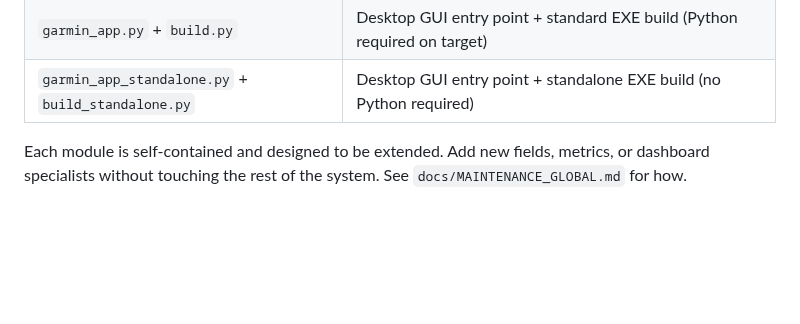
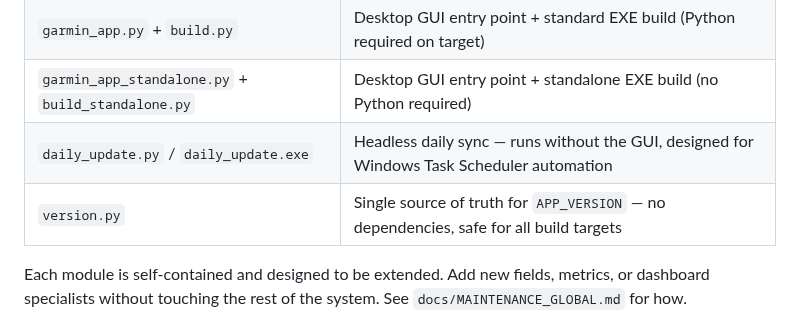
Before and after one commit to Wewoc/Garmin_Local_Archive, a Markdown page: README.md, the part around the change. GitHub-like rendering; blank space fills up the shorter version.

Commit message:
Update README with new module descriptions "daily update"
Added descriptions for daily_update and version modules.

```diff
--- a/README.md
+++ b/README.md
@@ -297,6 +297,8 @@ The project is structured into five focused layers. Each layer has a single resp
 | `garmin_app_base.py` | Shared GUI base class — all logic, layout, and business methods shared between both entry points |
 | `garmin_app.py` + `build.py` | Desktop GUI entry point + standard EXE build (Python required on target) |
 | `garmin_app_standalone.py` + `build_standalone.py` | Desktop GUI entry point + standalone EXE build (no Python required) |
+| `daily_update.py` / `daily_update.exe` | Headless daily sync — runs without the GUI, designed for Windows Task Scheduler automation |
+| `version.py` | Single source of truth for `APP_VERSION` — no dependencies, safe for all build targets |
 
 Each module is self-contained and designed to be extended. Add new fields, metrics, or dashboard specialists without touching the rest of the system. See `docs/MAINTENANCE_GLOBAL.md` for how.
 
```
